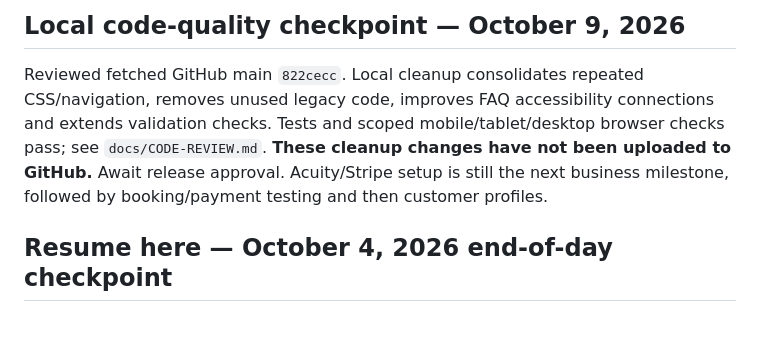
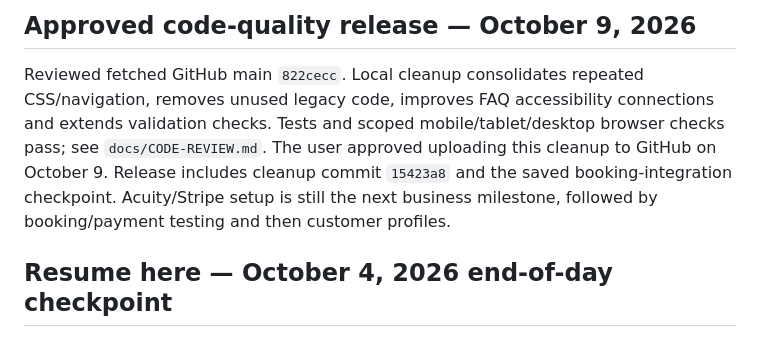
Before and after one commit to ronvillela/baseline-tennis-preview, a Markdown page: BASELINE-STATUS.md, the part around the change. Rendered like a GitHub page.

Commit message:
Record approval of code quality cleanup release

```diff
--- a/BASELINE-STATUS.md
+++ b/BASELINE-STATUS.md
@@ -1,6 +1,6 @@
-## Local code-quality checkpoint — October 9, 2026
+## Approved code-quality release — October 9, 2026
 
-Reviewed fetched GitHub main `822cecc`. Local cleanup consolidates repeated CSS/navigation, removes unused legacy code, improves FAQ accessibility connections and extends validation checks. Tests and scoped mobile/tablet/desktop browser checks pass; see `docs/CODE-REVIEW.md`. **These cleanup changes have not been uploaded to GitHub.** Await release approval. Acuity/Stripe setup is still the next business milestone, followed by booking/payment testing and then customer profiles.
+Reviewed fetched GitHub main `822cecc`. Local cleanup consolidates repeated CSS/navigation, removes unused legacy code, improves FAQ accessibility connections and extends validation checks. Tests and scoped mobile/tablet/desktop browser checks pass; see `docs/CODE-REVIEW.md`. The user approved uploading this cleanup to GitHub on October 9. Release includes cleanup commit `15423a8` and the saved booking-integration checkpoint. Acuity/Stripe setup is still the next business milestone, followed by booking/payment testing and then customer profiles.
 
 ## Resume here — October 4, 2026 end-of-day checkpoint
 
```
Also changed, not shown: docs/CODE-REVIEW.md (+1 -1 lines).
